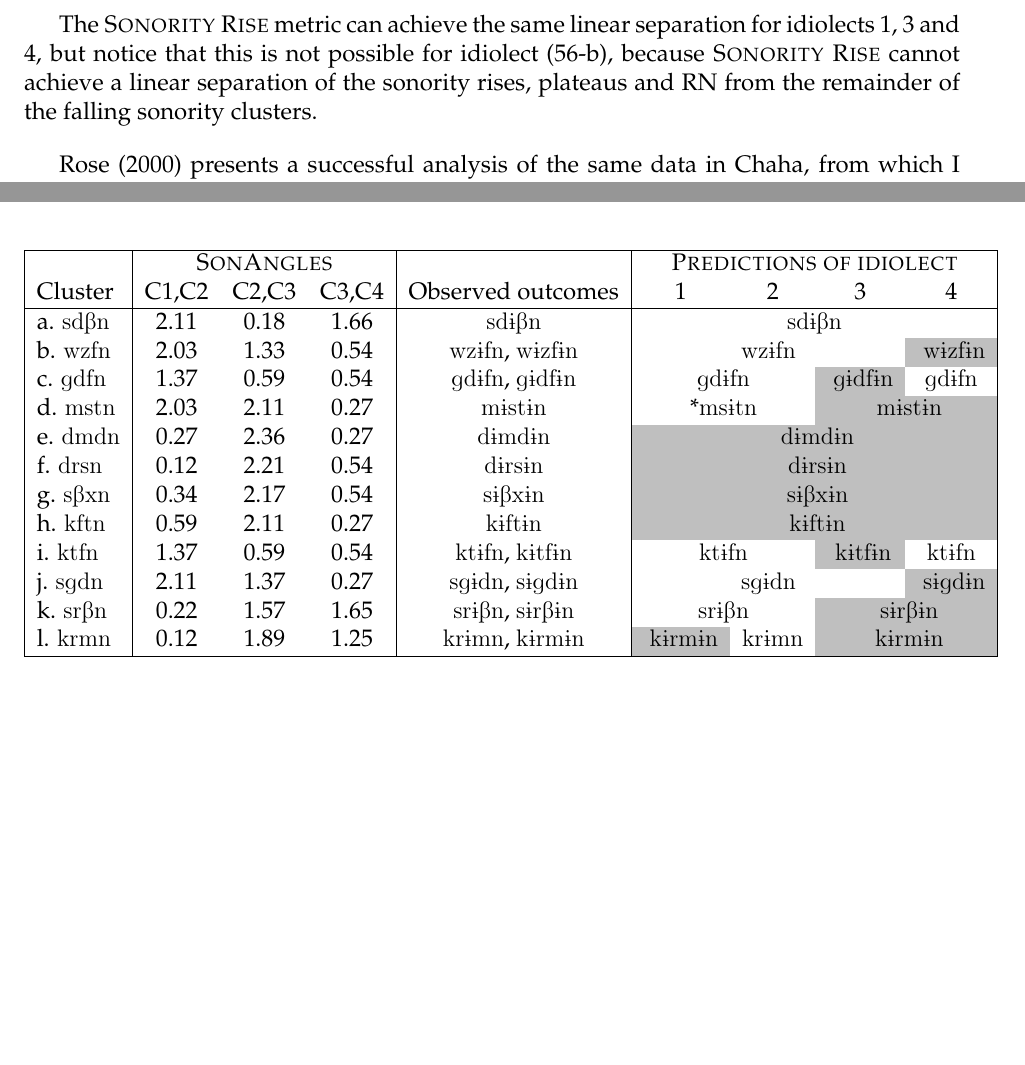
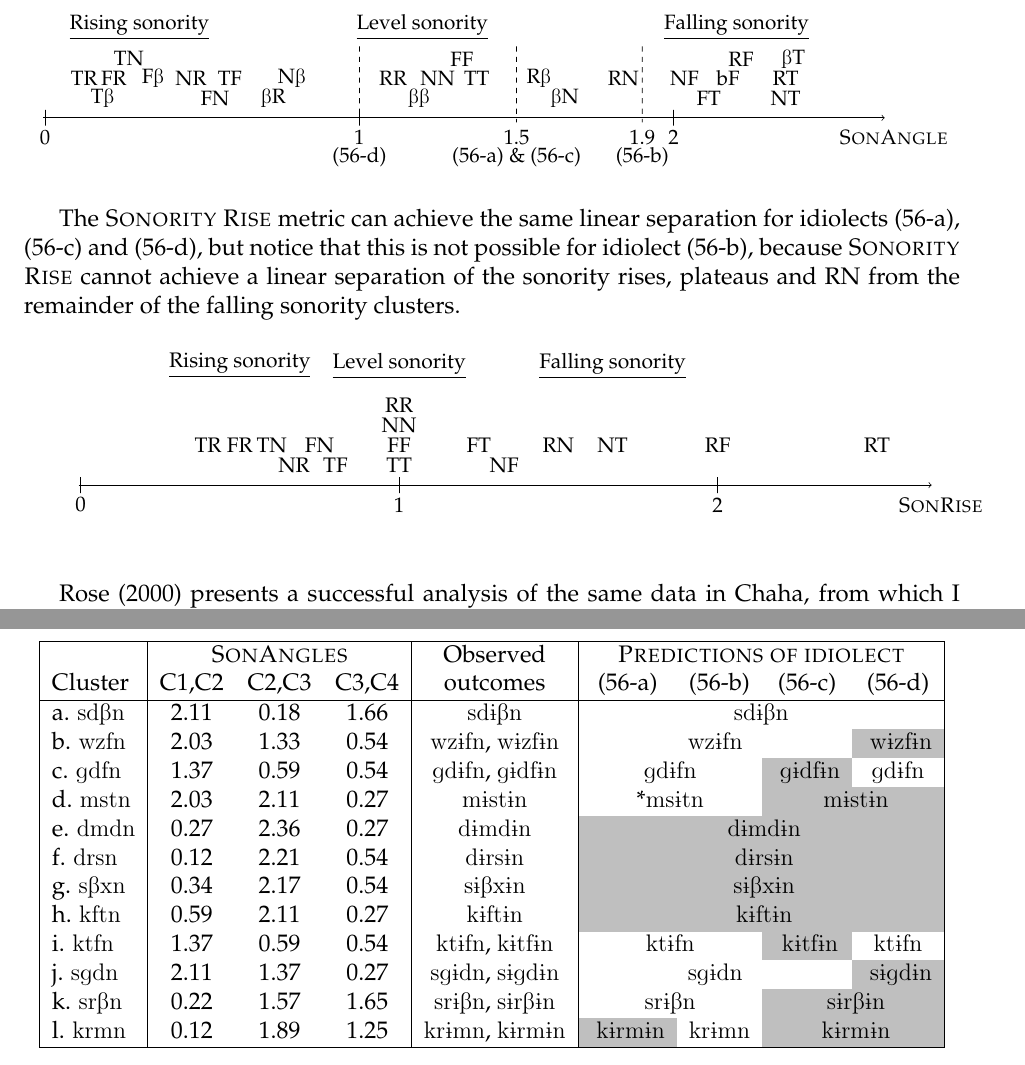
Before and after one commit to michelleful/SonorityAngle, a LaTeX paper (paper.tex): two parts of pages 33 and 36 of 43 before the commit and two parts of pages 33 and 37 of 43 after it, joined at a grey line, cut at the place of the change, the shorter picture padded with empty space. Compiled offline with pdfLaTeX; an older LaTeX class or package is replaced by its successor.

Commit message:
Added all remaining diagrams

```diff
--- a/paper.tex
+++ b/paper.tex
@@ -1474,12 +1471,111 @@ The analysis of the four idiolects above was possible because the lines at which
      \c. Idiolect \ref{C1CCidiolect}: (sonority rises and plateaus) vs (sonority falls)
      \d. Idiolect \ref{wizfidiolect}: (sonority rises) vs (sonority plateaus and falls)
 
-% TODO: SonAngle diagram showing the various cut-off points.
-
-The {\sc Sonority Rise} metric can achieve the same linear separation for idiolects 1, 3 and 4, but notice that this is not possible for idiolect \ref{CRNidiolect}, because {\sc Sonority Rise} cannot achieve a linear separation of the sonority rises, plateaus and RN from the remainder of the falling sonority clusters.
-
-% TODO: SonRise diagram
-
+\bigskip
+\resizebox{\linewidth}{!}{
+\begin{tikzpicture}[scale=0.8,shorten >=1pt,->]
+  \tikzstyle{point}=[circle,fill=black!25,minimum size=12pt,inner sep=2pt]
+  \tikzstyle{line} = [draw, -latex']
+
+	\node (TR) at (0.124354994547*8, 1) {TR};
+	\node (Tb) at (0.183110817262*8, 0.5) {T\textipa{B}};
+	\node (FR) at (0.218668945874*8, 1) {FR};
+	\node (TN) at (0.266252049151*8, 1.5) {TN};
+	\node (Fb) at (0.343023940421*8, 1) {F\textipa{B}};
+	\node (NR) at (0.463647609001*8, 1) {NR};
+	\node (FN) at (0.540419500271*8, 0.5) {FN};
+	\node (TF) at (0.588002603548*8, 1) {TF};
+	\node (bR) at (0.726642340682*8, 0.5) {\textipa{B}R};
+	\node (Nb) at (0.785398163397*8, 1) {N\textipa{B}};
+	\node (RR) at (1.10714871779*8, 1) {RR};
+	\node (bb) at (1.19028994968*8, 0.5) {\textipa{BB}};
+	\node (NN) at (1.2490457724*8, 1) {NN};
+	\node (FF) at (1.32581766367*8, 1.5) {FF};
+	\node (TT) at (1.37340076695*8, 1) {TT};
+	\node (Rb) at (1.57079632679*8, 1) {R\textipa{B}};
+	\node (bN) at (1.65393755868*8, 0.5) {\textipa{B}N};
+	\node (RN) at (1.84*8, 1) {RN}; %1.89254688119
+	\node (NF) at (2.0344439358*8, 1) {NF};
+%	\node (GF) at (2.0344439358*8, 1.5) {GF};
+	\node (FT) at (2.11121582707*8, 0.5) {FT};
+	\node (bF) at (2.17308367293*8, 1) {bF};
+	\node (RF) at (2.21429743559*8, 1.5) {RF};
+	\node (RT) at (2.35619449019*8, 1) {RT};
+	\node (NT) at (2.35619449019*8, 0.5) {NT};
+	\node (bT) at (2.38057989937*8, 1.5) {\textipa{B}T};
+  \node (rising) at (0.3*8,2.3) {\underline{Rising sonority}};
+  \node (level) at (1.2*8,2.3) {\underline{Level sonority}};
+  \node (falling) at (2.2*8,2.3) {\underline{Falling sonority}};
+  % axis
+  \node (axisstart) at (-0.23,0) {};
+  \node (axisend)   at (2.7*8,0) {};
+  \draw (axisstart) -- (axisend);
+  \draw (0.0*8, 0.2) -- (0.0*8, -0.2) -- cycle;
+  \draw (1.0*8, 0.2) -- (1.0*8, -0.2) -- cycle;
+  \draw (2.0*8, 0.2) -- (2.0*8, -0.2) -- cycle;
+  \node (0pointlabel) at (0.0,-0.5) {0};
+  \node (1pointlabel) at (1.0*8,-0.5) {1};
+  \node (2pointlabel) at (2.0*8,-0.5) {2};
+  \node (xaxislabel) at (2.7*8,-0.5) {\textsc{SonAngle}};
+  % dividing line
+  \node (dividinglinestart) at (1.9 * 8,2) {};
+  \node (dividinglineend)   at (1.9 * 8,-0.3) {};
+  \path [line,dashed] (dividinglinestart) -- (dividinglineend) -- cycle;
+  \node (dividingpointlabel) at (1.9*8, -0.5) {1.9};
+  \node (dividingpointlabel2) at (1.9*8, -1.0) {\ref{CRNidiolect}};
+  % another dividing line
+  \node (dividingline2start) at (1.5 * 8,2) {};
+  \node (dividingline2end)   at (1.5 * 8,-0.3) {};
+  \path [line,dashed] (dividingline2start) -- (dividingline2end) -- cycle;
+  \node (dividingpoint2label) at (1.5*8, -0.5) {1.5};
+  \node (dividingpoint2label2) at (1.5*8, -1.0) {\ref{defaultCCCidiolect} \& \ref{C1CCidiolect}};
+  % third dividing line
+  \node (dividingline3start) at (1.0 * 8,2) {};
+  \node (dividingline3end)   at (1.0 * 8,-0.3) {};
+  \path [line,dashed] (dividingline3start) -- (dividingline3end) -- cycle;
+  \node (dividingpoint3label2) at (1.0*8, -1.0) {\ref{wizfidiolect}};
+\end{tikzpicture}
+}
+
+\bigskip
+The {\sc Sonority Rise} metric can achieve the same linear separation for idiolects \ref{defaultCCCidiolect}, \ref{C1CCidiolect} and \ref{wizfidiolect}, but notice that this is not possible for idiolect \ref{CRNidiolect}, because {\sc Sonority Rise} cannot achieve a linear separation of the sonority rises, plateaus and RN from the remainder of the falling sonority clusters.
+
+\bigskip
+\resizebox{\linewidth}{!}{
+\begin{tikzpicture}[scale=0.8,shorten >=1pt,->]
+  \tikzstyle{line} = [draw, -latex']
+  \node (RT) at (2.5*8, 0)  {RT};
+  \node (NT) at (1.67*8,0)  {NT};
+  \node (FT) at (1.25*8,0)  {FT};
+  \node (TT) at (1*8,-0.5)     {TT};
+  \node (RF) at (2*8,0)     {RF};
+  \node (NF) at (1.33*8,-0.5)  {NF};
+  \node (FF) at (1*8,0)   {FF};
+  \node (TF) at (0.8*8,-0.5)   {TF};
+  \node (RN) at (1.5*8,0)   {RN};
+  \node (NN) at (1*8,0.5)     {NN};
+  \node (FN) at (0.75*8,0)  {FN};
+  \node (TN) at (0.6*8,0)   {TN};
+  \node (RR) at (1*8,1.0)  {RR};
+  \node (NR) at (0.67*8,-0.5)  {NR};
+  \node (FR) at (0.5*8,0)   {FR};
+  \node (TR) at (0.4*8,0)   {TR};
+  \node (rising) at (0.5*8,2) {\underline{Rising sonority}};
+  \node (level) at (1*8,2) {\underline{Level sonority}};
+  \node (falling) at (1.67*8,2) {\underline{Falling sonority}};
+  % axis
+  \node (axisstart) at (-0.23,-1.0) {};
+  \node (axisend)   at (2.7*8,-1.0) {};
+  \draw (axisstart) -- (axisend);
+  \draw (0.0*8, -1.2) -- (0.0*8, -0.8) -- cycle;
+  \draw (1.0*8, -1.2) -- (1.0*8, -0.8) -- cycle;
+  \draw (2.0*8, -1.2) -- (2.0*8, -0.8) -- cycle;
+  \node (0pointlabel) at (0.0,-1.5) {0};
+  \node (1pointlabel) at (1.0*8,-1.5) {1};
+  \node (2pointlabel) at (2.0*8,-1.5) {2};
+  \node (xaxislabel) at (2.7*8,-1.5) {\textsc{SonRise}};
+\end{tikzpicture}
+}
 \bigskip
 
 \citet{rose.2000} presents a successful analysis of the same data in Chaha, from which I have liberally borrowed. Under her approach, it is Syllable Contact that triggers epenthesis. To this end, she employs two versions of Syllable Contact that achieve the grouping effect above. The first permits sonority falls, while the second, looser constraint, permits both sonority falls and plateaus.
@@ -1612,8 +1708,8 @@ The following table shows the actual surface forms observed for each of the unde
 
 \begin{center}
 \begin{tabular}{|l|ccc|c|cccc|} \hline
-         & \multicolumn{3}{c|}{{\sc SonAngles}} &  & \multicolumn{4}{c|}{{\sc Predictions of idiolect}} \\
- Cluster & C1,C2 & C2,C3 & C3,C4 & Observed outcomes & 1 & 2 & 3 & 4 \\ \hline % TODO: name idiolects
+         & \multicolumn{3}{c|}{{\sc SonAngles}} & Observed & \multicolumn{4}{c|}{{\sc Predictions of idiolect}} \\
+ Cluster & C1,C2 & C2,C3 & C3,C4 &  outcomes & \ref{defaultCCCidiolect} & \ref{CRNidiolect} & \ref{C1CCidiolect} & \ref{wizfidiolect} \\ \hline
  a. \textipa{sdBn} & 2.11 & 0.18 & 1.66 & \textipa{sd1Bn} & \multicolumn{4}{c|}{\textipa{sd1Bn}} \\
  b. \textipa{wzfn} & 2.03 & 1.33 & 0.54 & \textipa{wz1fn}, \textipa{w1zf1n} & \multicolumn{3}{c}{\textipa{wz1fn}} & \cellcolor{lightgray}  \textipa{w1zf1n} \\
  c. \textipa{gdfn} & 1.37 & 0.59 & 0.54 & \textipa{gd1fn}, \textipa{g1df1n} & \multicolumn{2}{c}{\textipa{gd1fn}} & \cellcolor{lightgray}  \textipa{g1df1n} &  \textipa{gd1fn} \\
```
Also changed, not shown: paper.pdf, paper.tex (5 more changed lines).
